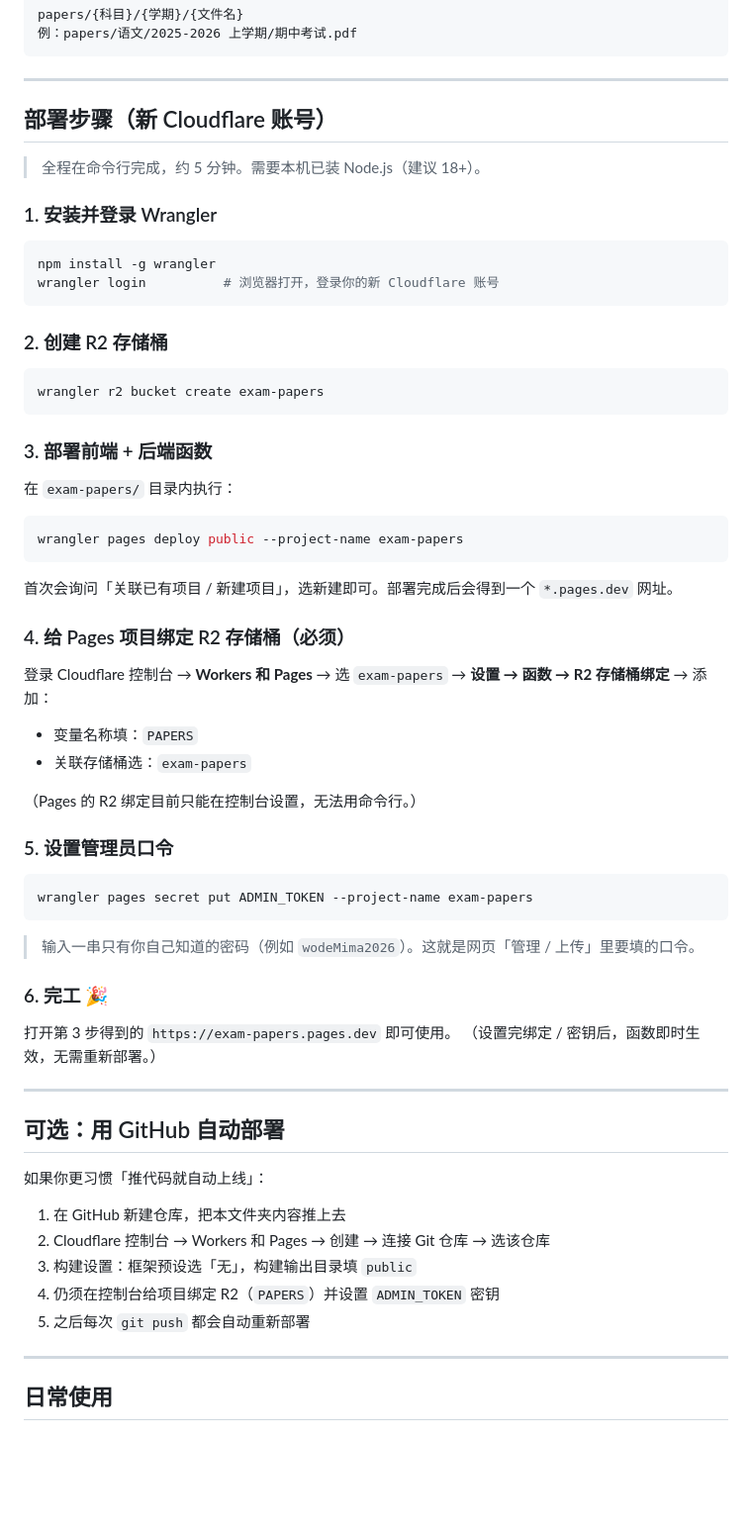
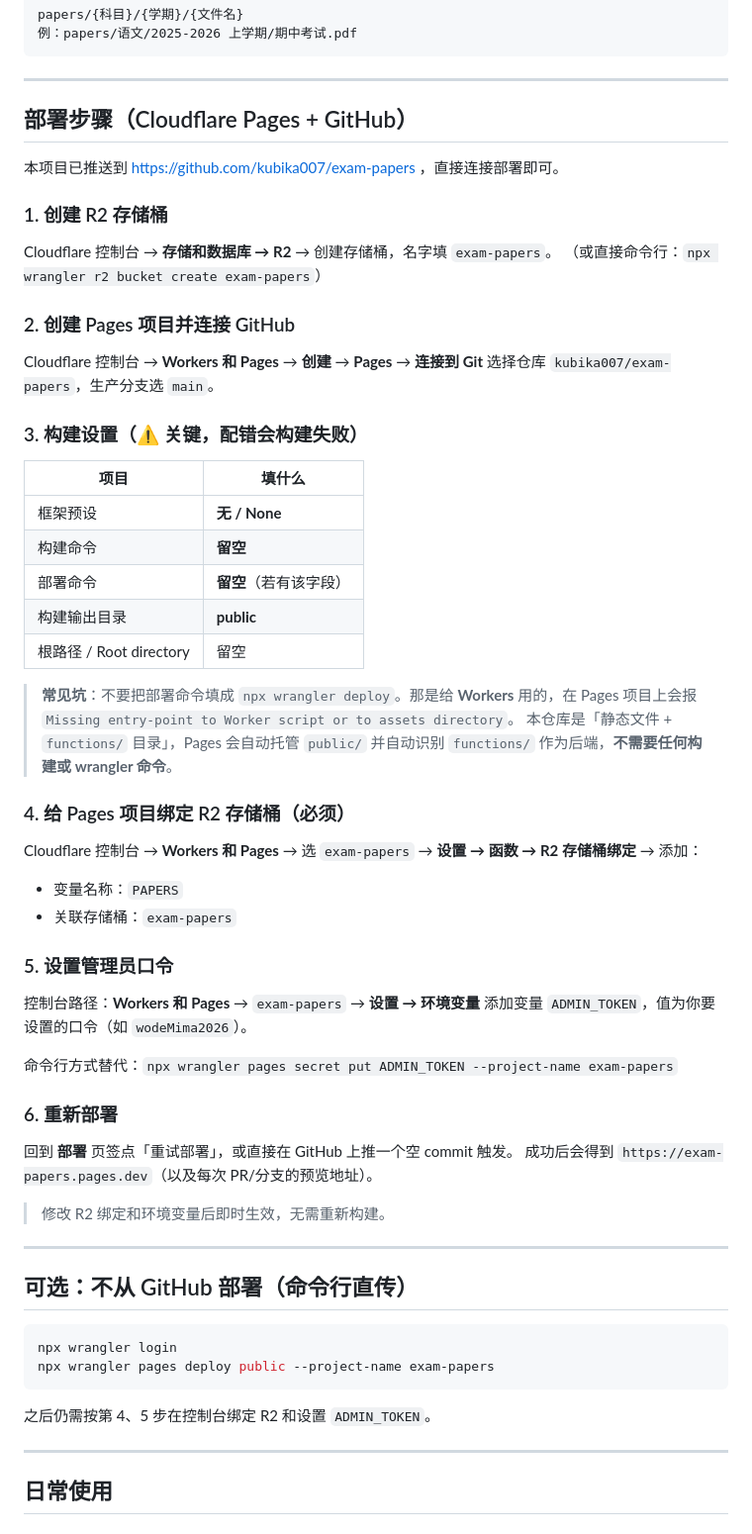
Before and after one commit to kubika007/exam-papers, a Markdown page: README.md, the part around one of its changes. Shown at 99% size. Drawn GitHub-style; blank space fills up the shorter version.

Commit message:
修正 Cloudflare Pages 构建配置说明：Pages 需留空构建命令、输出目录填 public

````diff
--- a/README.md
+++ b/README.md
@@ -36,67 +36,66 @@ papers/{科目}/{学期}/{文件名}
 
 ---
 
-## 部署步骤（新 Cloudflare 账号）
+## 部署步骤（Cloudflare Pages + GitHub）
 
-> 全程在命令行完成，约 5 分钟。需要本机已装 Node.js（建议 18+）。
+本项目已推送到 https://github.com/kubika007/exam-papers ，直接连接部署即可。
 
-### 1. 安装并登录 Wrangler
+### 1. 创建 R2 存储桶
 
-```bash
-npm install -g wrangler
-wrangler login          # 浏览器打开，登录你的新 Cloudflare 账号
-```
+Cloudflare 控制台 → **存储和数据库 → R2** → 创建存储桶，名字填 `exam-papers`。
+（或直接命令行：`npx wrangler r2 bucket create exam-papers`）
 
-### 2. 创建 R2 存储桶
+### 2. 创建 Pages 项目并连接 GitHub
 
-```bash
-wrangler r2 bucket create exam-papers
-```
+Cloudflare 控制台 → **Workers 和 Pages** → **创建** → **Pages** → **连接到 Git**
+选择仓库 `kubika007/exam-papers`，生产分支选 `main`。
 
-### 3. 部署前端 + 后端函数
+### 3. 构建设置（⚠️ 关键，配错会构建失败）
 
-在 `exam-papers/` 目录内执行：
+| 项目 | 填什么 |
+|---|---|
+| 框架预设 | **无 / None** |
+| 构建命令 | **留空** |
+| 部署命令 | **留空**（若有该字段） |
+| 构建输出目录 | **public** |
+| 根路径 / Root directory | 留空 |
 
-```bash
-wrangler pages deploy public --project-name exam-papers
-```
-
-首次会询问「关联已有项目 / 新建项目」，选新建即可。部署完成后会得到一个 `*.pages.dev` 网址。
+> **常见坑**：不要把部署命令填成 `npx wrangler deploy`。那是给 **Workers** 用的，在 Pages 项目上会报
+> `Missing entry-point to Worker script or to assets directory`。
+> 本仓库是「静态文件 + `functions/` 目录」，Pages 会自动托管 `public/` 并自动识别 `functions/` 作为后端，**不需要任何构建或 wrangler 命令**。
 
 ### 4. 给 Pages 项目绑定 R2 存储桶（必须）
 
-登录 Cloudflare 控制台 → **Workers 和 Pages** → 选 `exam-papers` →
+Cloudflare 控制台 → **Workers 和 Pages** → 选 `exam-papers` →
 **设置 → 函数 → R2 存储桶绑定** → 添加：
 
-- 变量名称填：`PAPERS`
-- 关联存储桶选：`exam-papers`
-
-（Pages 的 R2 绑定目前只能在控制台设置，无法用命令行。）
+- 变量名称：`PAPERS`
+- 关联存储桶：`exam-papers`
 
 ### 5. 设置管理员口令
 
-```bash
-wrangler pages secret put ADMIN_TOKEN --project-name exam-papers
-```
+控制台路径：**Workers 和 Pages** → `exam-papers` → **设置 → 环境变量**
+添加变量 `ADMIN_TOKEN`，值为你要设置的口令（如 `wodeMima2026`）。
 
-> 输入一串只有你自己知道的密码（例如 `wodeMima2026`）。这就是网页「管理 / 上传」里要填的口令。
+命令行方式替代：`npx wrangler pages secret put ADMIN_TOKEN --project-name exam-papers`
 
-### 6. 完工 🎉
+### 6. 重新部署
 
-打开第 3 步得到的 `https://exam-papers.pages.dev` 即可使用。
-（设置完绑定 / 密钥后，函数即时生效，无需重新部署。）
+回到 **部署** 页签点「重试部署」，或直接在 GitHub 上推一个空 commit 触发。
+成功后会得到 `https://exam-papers.pages.dev`（以及每次 PR/分支的预览地址）。
+
+> 修改 R2 绑定和环境变量后即时生效，无需重新构建。
 
 ---
 
-## 可选：用 GitHub 自动部署
+## 可选：不从 GitHub 部署（命令行直传）
 
-如果你更习惯「推代码就自动上线」：
+```bash
+npx wrangler login
+npx wrangler pages deploy public --project-name exam-papers
+```
 
-1. 在 GitHub 新建仓库，把本文件夹内容推上去
-2. Cloudflare 控制台 → Workers 和 Pages → 创建 → 连接 Git 仓库 → 选该仓库
-3. 构建设置：框架预设选「无」，构建输出目录填 `public`
-4. 仍须在控制台给项目绑定 R2（`PAPERS`）并设置 `ADMIN_TOKEN` 密钥
-5. 之后每次 `git push` 都会自动重新部署
+之后仍需按第 4、5 步在控制台绑定 R2 和设置 `ADMIN_TOKEN`。
 
 ---
 
````
Also changed, not shown: other parts of README.md (+1 -2 lines).
